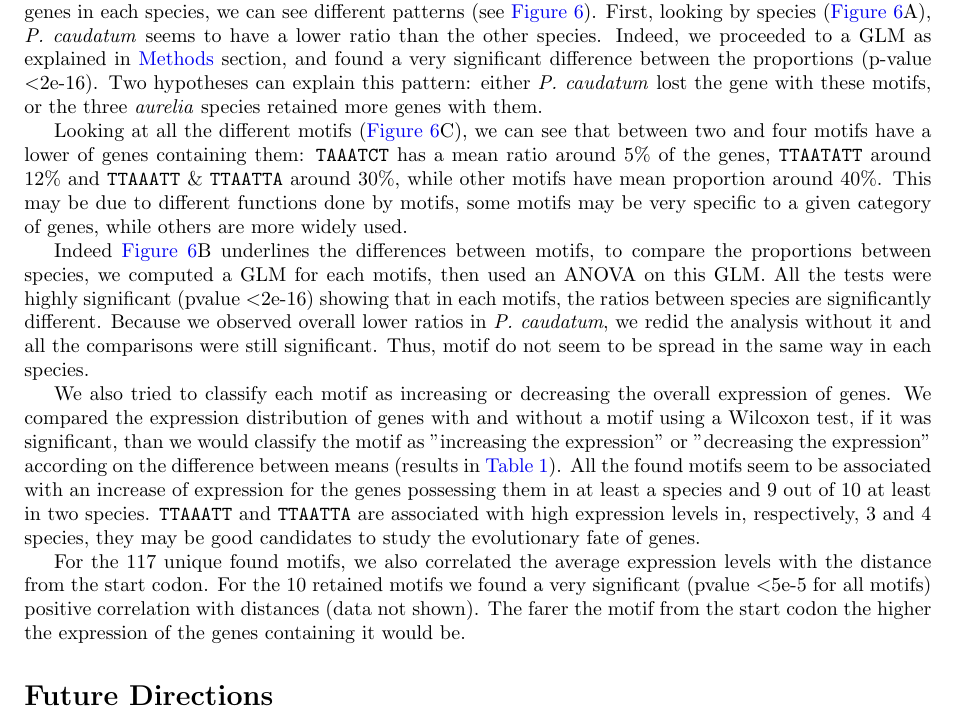
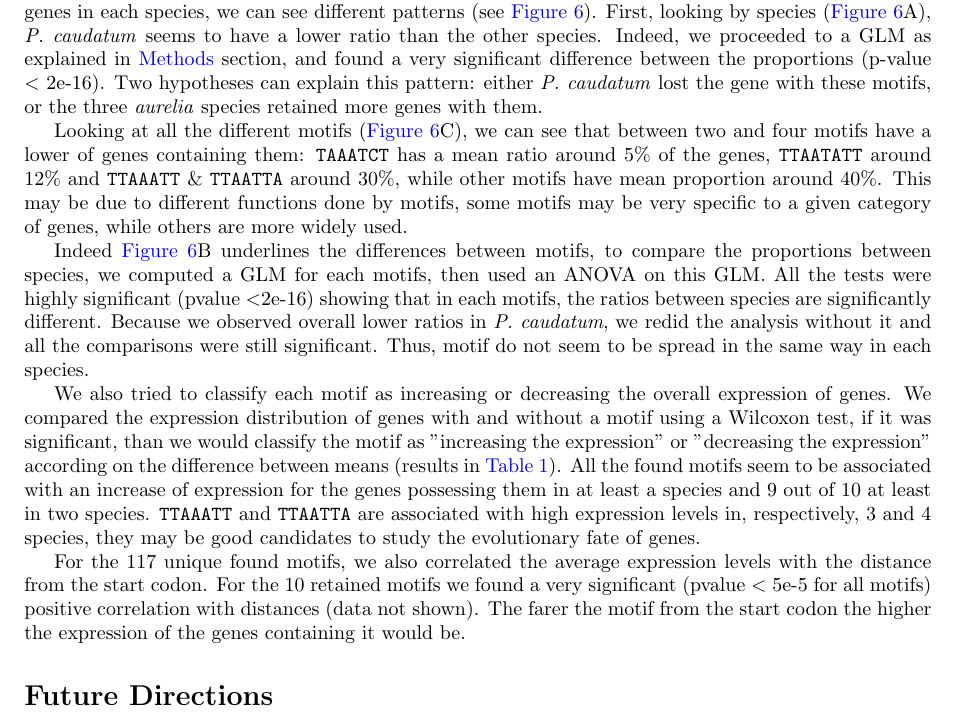
Before and after one commit to Rekyt/Lynch-lab-Report, a LaTeX document (plos_template.tex, which reads Results.tex): part of page 5 of 14, cut so that both start at the same text. Compiled offline with pdfLaTeX.

Commit message:
corrected space

```diff
--- a/Results.tex
+++ b/Results.tex
@@ -5,7 +5,7 @@ From our orthologs and paralogs gene familes we had 5751 families, only 5008 gen
 
 Using BigFoot we identified 811 different motifs in 608 families. For each of these, we extracted the name of all genes containing the motif, in each species. Only 10 motifs were present in the four species. We then computed the ratio of genes containing the motif over the total number of genes (results are summed up in~\autoref{tab:Motifs}).
 
-One might note that all retained motifs seem to be modified TATA box, also, the small number of match may be explained by too stringent conditions. Still, if we look at the proportions of matching genes in each species, we can see different patterns (see~\autoref{fig:PropFigure}). First, looking by species (\autoref{fig:PropFigure}A), \textit{P. caudatum} seems to have a lower ratio than the other species. Indeed, we proceeded to a GLM as explained in~\nameref{sec:Methods} section, and found a very significant difference between the proportions (p-value \textless 2e-16). Two hypotheses can explain this pattern: either \textit{P. caudatum} lost the gene with these motifs, or the three \textit{aurelia} species retained more genes with them.
+One might note that all retained motifs seem to be modified TATA box, also, the small number of match may be explained by too stringent conditions. Still, if we look at the proportions of matching genes in each species, we can see different patterns (see~\autoref{fig:PropFigure}). First, looking by species (\autoref{fig:PropFigure}A), \textit{P. caudatum} seems to have a lower ratio than the other species. Indeed, we proceeded to a GLM as explained in~\nameref{sec:Methods} section, and found a very significant difference between the proportions (p-value \textless~2e-16). Two hypotheses can explain this pattern: either \textit{P. caudatum} lost the gene with these motifs, or the three \textit{aurelia} species retained more genes with them.
 
 Looking at all the different motifs (\autoref{fig:PropFigure}C), we can see that between two and four motifs have a lower of genes containing them: \texttt{TAAATCT} has a mean ratio around 5\% of the genes, \texttt{TTAATATT} around 12\% and \texttt{TTAAATT} \& \texttt{TTAATTA} around 30\%, while other motifs have mean proportion around 40\%. This may be due to different functions done by motifs, some motifs may be very specific to a given category of genes, while others are more widely used.
 
@@ -13,4 +13,4 @@ Indeed \autoref{fig:PropFigure}B underlines the differences between motifs, to c
 
 We also tried to classify each motif as increasing or decreasing the overall expression of genes. We compared the expression distribution of genes with and without a motif using a Wilcoxon test, if it was significant, than we would classify the motif as ''increasing the expression'' or ''decreasing the expression'' according on the difference between means (results in \autoref{tab:Motifs}). All the found motifs seem to be associated with an increase of expression for the genes possessing them in at least a species and 9 out of 10 at least in two species. \texttt{TTAAATT} and \texttt{TTAATTA} are associated with high expression levels in, respectively, 3 and 4 species, they may be good candidates to study the evolutionary fate of genes.
 
-For the 117 unique found motifs, we also correlated the average expression levels with the distance from the start codon. For the 10 retained motifs we found a very significant (pvalue \textless 5e-5 for all motifs) positive correlation with distances (data not shown). The farer the motif from the start codon the higher the expression of the genes containing it would be.
+For the 117 unique found motifs, we also correlated the average expression levels with the distance from the start codon. For the 10 retained motifs we found a very significant (pvalue \textless~5e-5 for all motifs) positive correlation with distances (data not shown). The farer the motif from the start codon the higher the expression of the genes containing it would be.
```
